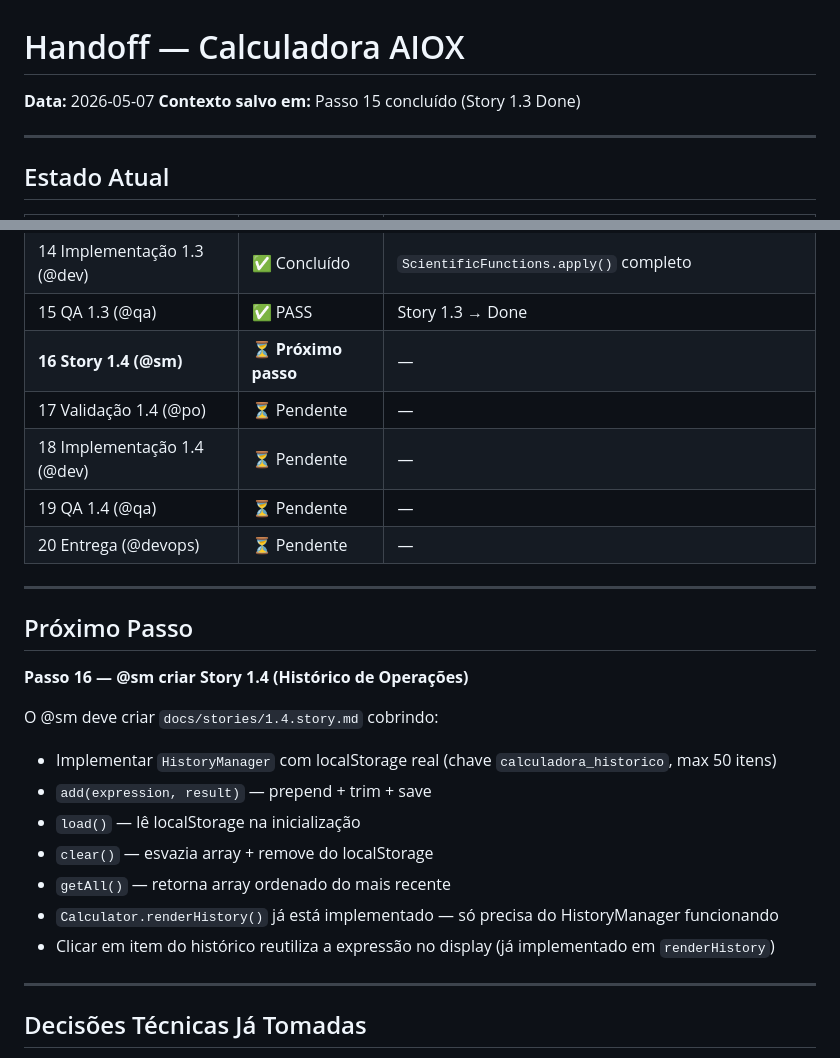
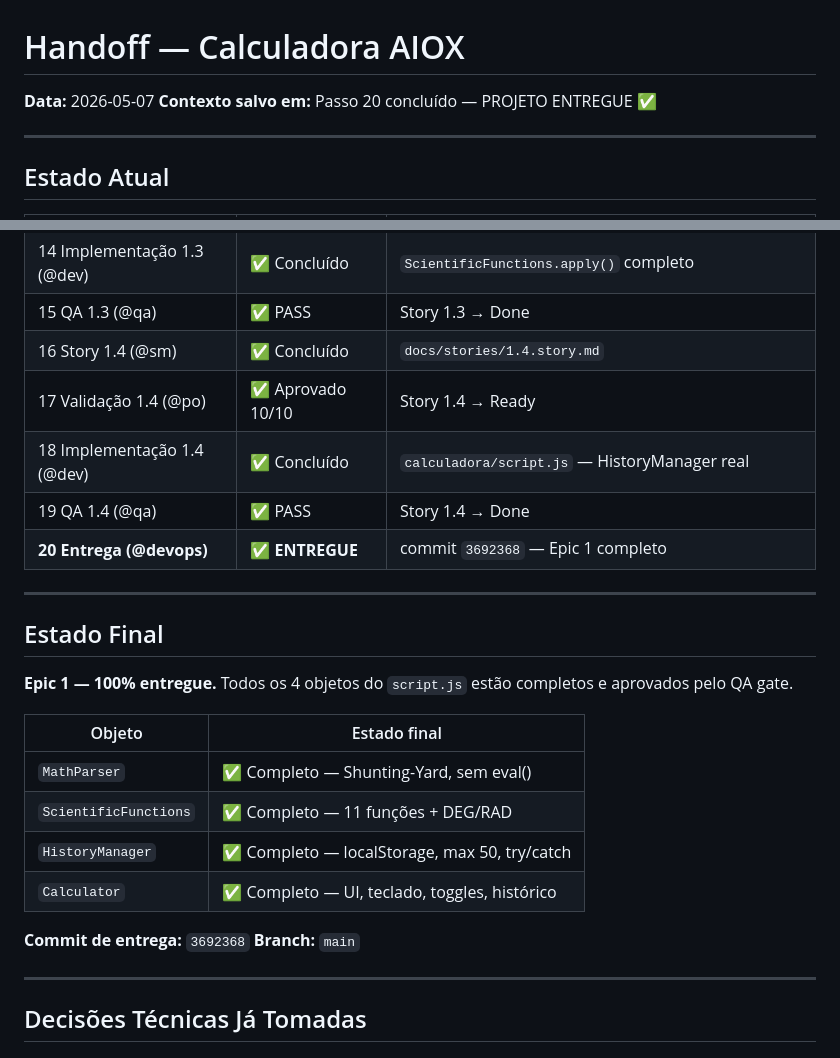
Before and after one commit to ViniStark00/calculadora-aiox, a Markdown page: docs/HANDOFF.md, 2 parts joined by grey strips. GitHub-like rendering.

Commit message:
chore: marcar Epic 1 como entregue no HANDOFF.md
Co-Authored-By: Claude Sonnet 4.6 <noreply@anthropic.com>

```diff
--- a/docs/HANDOFF.md
+++ b/docs/HANDOFF.md
@@ -1,7 +1,7 @@
 # Handoff — Calculadora AIOX
 
 **Data:** 2026-05-07
-**Contexto salvo em:** Passo 15 concluído (Story 1.3 Done)
+**Contexto salvo em:** Passo 20 concluído — PROJETO ENTREGUE ✅
 
 ---
 
@@ -24,26 +24,27 @@
 | 13 Validação 1.3 (@po) | ✅ Aprovado | Story 1.3 → Ready |
 | 14 Implementação 1.3 (@dev) | ✅ Concluído | `ScientificFunctions.apply()` completo |
 | 15 QA 1.3 (@qa) | ✅ PASS | Story 1.3 → Done |
-| **16 Story 1.4 (@sm)** | ⏳ **Próximo passo** | — |
-| 17 Validação 1.4 (@po) | ⏳ Pendente | — |
-| 18 Implementação 1.4 (@dev) | ⏳ Pendente | — |
-| 19 QA 1.4 (@qa) | ⏳ Pendente | — |
-| 20 Entrega (@devops) | ⏳ Pendente | — |
+| 16 Story 1.4 (@sm) | ✅ Concluído | `docs/stories/1.4.story.md` |
+| 17 Validação 1.4 (@po) | ✅ Aprovado 10/10 | Story 1.4 → Ready |
+| 18 Implementação 1.4 (@dev) | ✅ Concluído | `calculadora/script.js` — HistoryManager real |
+| 19 QA 1.4 (@qa) | ✅ PASS | Story 1.4 → Done |
+| **20 Entrega (@devops)** | ✅ **ENTREGUE** | commit `3692368` — Epic 1 completo |
 
 ---
 
-## Próximo Passo
+## Estado Final
 
-**Passo 16 — @sm criar Story 1.4 (Histórico de Operações)**
+**Epic 1 — 100% entregue.** Todos os 4 objetos do `script.js` estão completos e aprovados pelo QA gate.
 
-O @sm deve criar `docs/stories/1.4.story.md` cobrindo:
-- Implementar `HistoryManager` com localStorage real (chave `calculadora_historico`, max 50 itens)
-- `add(expression, result)` — prepend + trim + save
-- `load()` — lê localStorage na inicialização
-- `clear()` — esvazia array + remove do localStorage
-- `getAll()` — retorna array ordenado do mais recente
-- `Calculator.renderHistory()` já está implementado — só precisa do HistoryManager funcionando
-- Clicar em item do histórico reutiliza a expressão no display (já implementado em `renderHistory`)
+| Objeto | Estado final |
+|--------|-------------|
+| `MathParser` | ✅ Completo — Shunting-Yard, sem eval() |
+| `ScientificFunctions` | ✅ Completo — 11 funções + DEG/RAD |
+| `HistoryManager` | ✅ Completo — localStorage, max 50, try/catch |
+| `Calculator` | ✅ Completo — UI, teclado, toggles, histórico |
+
+**Commit de entrega:** `3692368`
+**Branch:** `main`
 
 ---
 
```
